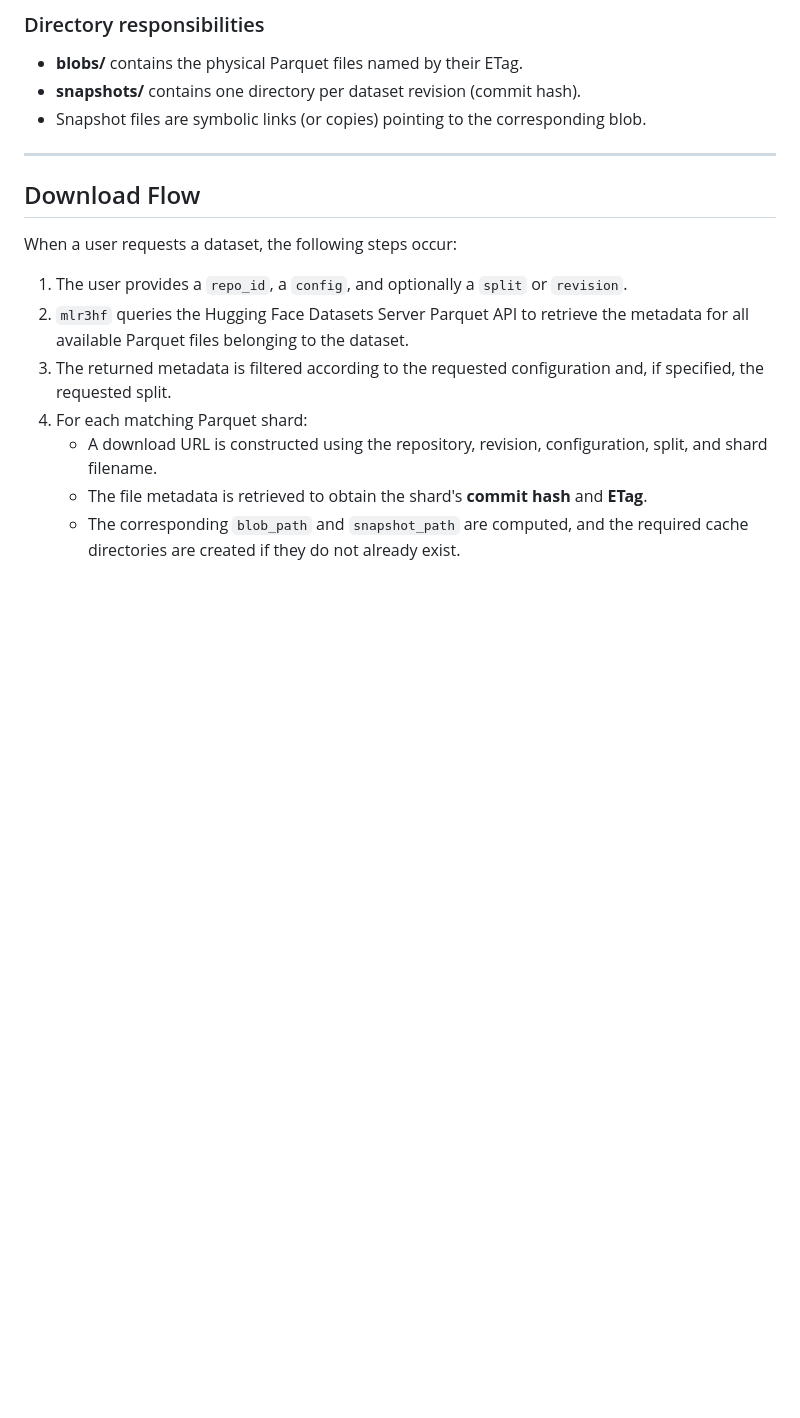
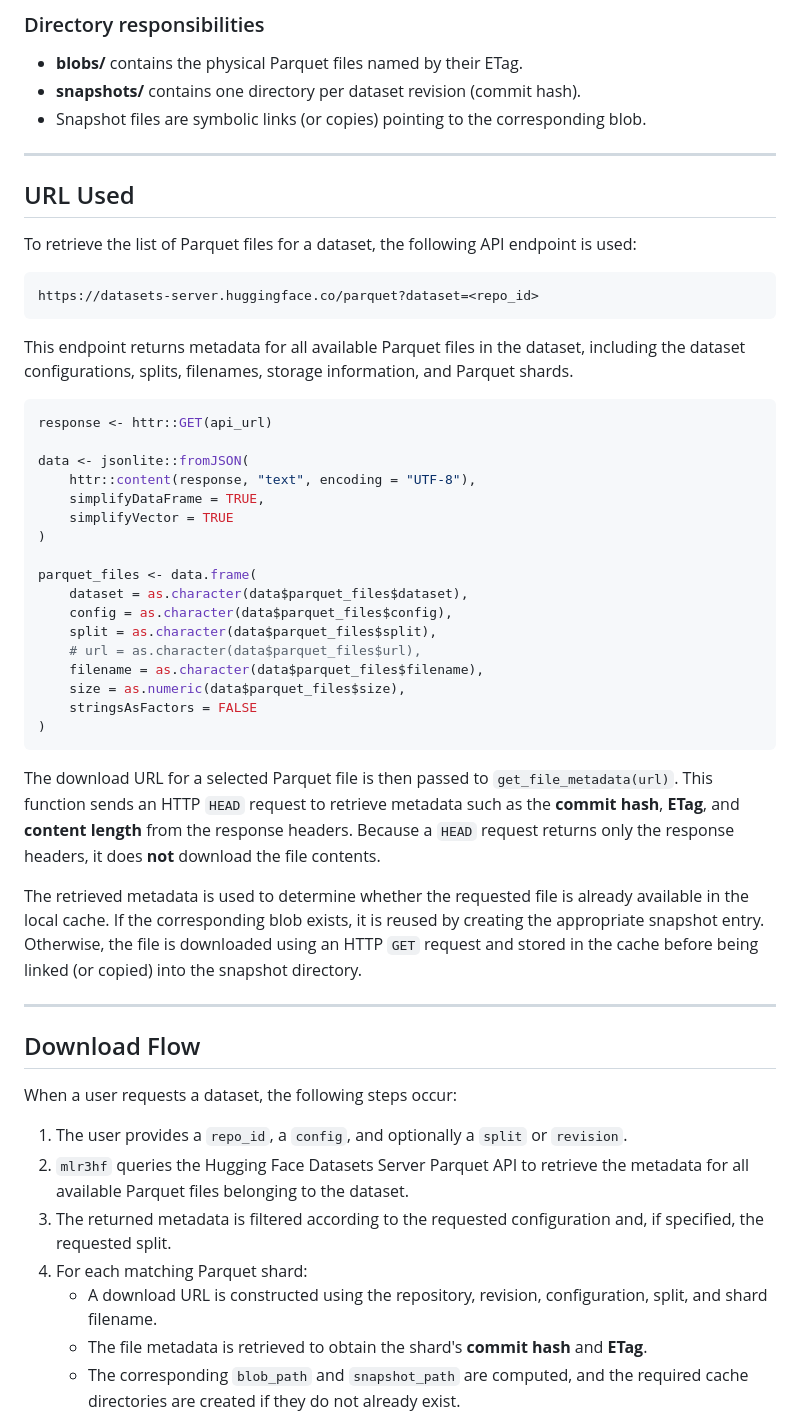
Before and after one commit to anjaninandan001/mlr3hf, a Markdown page: design/cache-parquet.md, the part around one of its changes. Drawn GitHub-style; blank space fills up the shorter version.

Commit message:
adding design of cache-parquet with some correction

````diff
--- a/design/cache-parquet.md
+++ b/design/cache-parquet.md
@@ -72,6 +76,41 @@ Although the commit hash changes whenever the dataset revision changes, individu
 * Snapshot files are symbolic links (or copies) pointing to the corresponding blob.
 
 ---
+## URL Used
+
+To retrieve the list of Parquet files for a dataset, the following API endpoint is used:
+
+```text
+https://datasets-server.huggingface.co/parquet?dataset=<repo_id>
+```
+
+This endpoint returns metadata for all available Parquet files in the dataset, including the dataset configurations, splits, filenames, storage information, and Parquet shards.
+
+```r
+response <- httr::GET(api_url)
+
+data <- jsonlite::fromJSON(
+    httr::content(response, "text", encoding = "UTF-8"),
+    simplifyDataFrame = TRUE,
+    simplifyVector = TRUE
+)
+
+parquet_files <- data.frame(
+    dataset = as.character(data$parquet_files$dataset),
+    config = as.character(data$parquet_files$config),
+    split = as.character(data$parquet_files$split),
+    # url = as.character(data$parquet_files$url),
+    filename = as.character(data$parquet_files$filename),
+    size = as.numeric(data$parquet_files$size),
+    stringsAsFactors = FALSE
+)
+```
+
+The download URL for a selected Parquet file is then passed to `get_file_metadata(url)`. This function sends an HTTP `HEAD` request to retrieve metadata such as the **commit hash**, **ETag**, and **content length** from the response headers. Because a `HEAD` request returns only the response headers, it does **not** download the file contents.
+
+The retrieved metadata is used to determine whether the requested file is already available in the local cache. If the corresponding blob exists, it is reused by creating the appropriate snapshot entry. Otherwise, the file is downloaded using an HTTP `GET` request and stored in the cache before being linked (or copied) into the snapshot directory.
+
+---
 
 ## Download Flow
 
````
Also changed, not shown: other parts of design/cache-parquet.md (+39 -3 lines).
